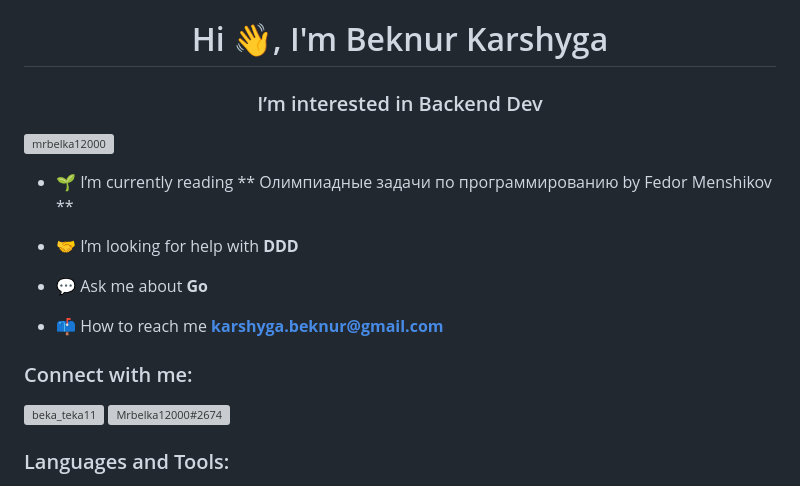
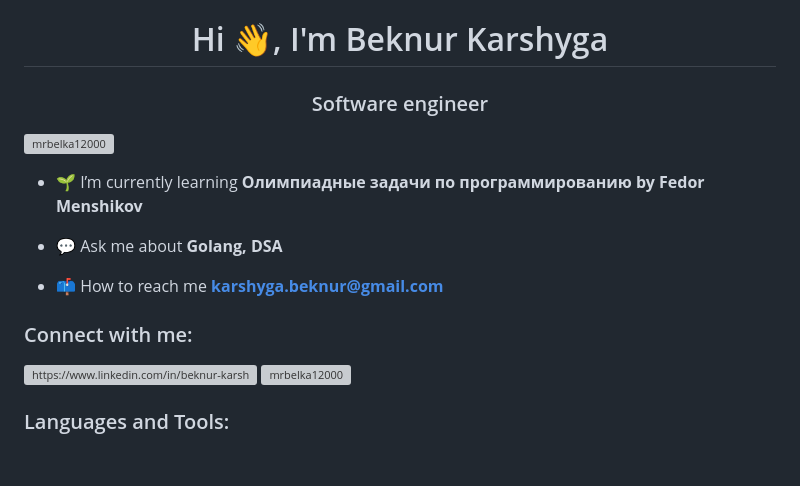
Before and after one commit to mrbelka12000/mrbelka12000, a Markdown page: README.md, the part around the change printed below. Drawn GitHub-style; blank space fills up the shorter version; grey boxes are pictures that could not be loaded.

```diff
--- a/README.md
+++ b/README.md
@@ -1,20 +1,18 @@
 <h1 align="center">Hi 👋, I'm Beknur Karshyga</h1>
-<h3 align="center">I’m interested in Backend Dev</h3>
+<h3 align="center">Software engineer</h3>
 
 <p align="left"> <a href="https://github.com/ryo-ma/github-profile-trophy"><img src="https://github-profile-trophy.vercel.app/?username=mrbelka12000" alt="mrbelka12000" /></a> </p>
 
-- 🌱 I’m currently reading ** Олимпиадные задачи по программированию by Fedor Menshikov **
+- 🌱 I’m currently learning **Олимпиадные задачи по программированию by Fedor Menshikov**
 
-- 🤝 I’m looking for help with **DDD**
-
-- 💬 Ask me about **Go**
+- 💬 Ask me about **Golang, DSA**
 
 - 📫 How to reach me **karshyga.beknur@gmail.com**
 
 <h3 align="left">Connect with me:</h3>
 <p align="left">
-<a href="https://www.hackerrank.com/beka_teka11" target="blank"><img align="center" src="https://raw.githubusercontent.com/rahuldkjain/github-profile-readme-generator/master/src/images/icons/Social/hackerrank.svg" alt="beka_teka11" height="30" width="40" /></a>
-<a href="https://discord.gg/Mrbelka12000#2674" target="blank"><img align="center" src="https://raw.githubusercontent.com/rahuldkjain/github-profile-readme-generator/master/src/images/icons/Social/discord.svg" alt="Mrbelka12000#2674" height="30" width="40" /></a>
+<a href="https://linkedin.com/in/https://www.linkedin.com/in/beknur-karshyga/" target="blank"><img align="center" src="https://raw.githubusercontent.com/rahuldkjain/github-profile-readme-generator/master/src/images/icons/Social/linked-in-alt.svg" alt="https://www.linkedin.com/in/beknur-karshyga/" height="30" width="40" /></a>
+<a href="https://www.leetcode.com/mrbelka12000" target="blank"><img align="center" src="https://raw.githubusercontent.com/rahuldkjain/github-profile-readme-generator/master/src/images/icons/Social/leet-code.svg" alt="mrbelka12000" height="30" width="40" /></a>
 </p>
 
 <h3 align="left">Languages and Tools:</h3>
```
Also changed, not shown: other parts of README.md (+3 -5 lines).
